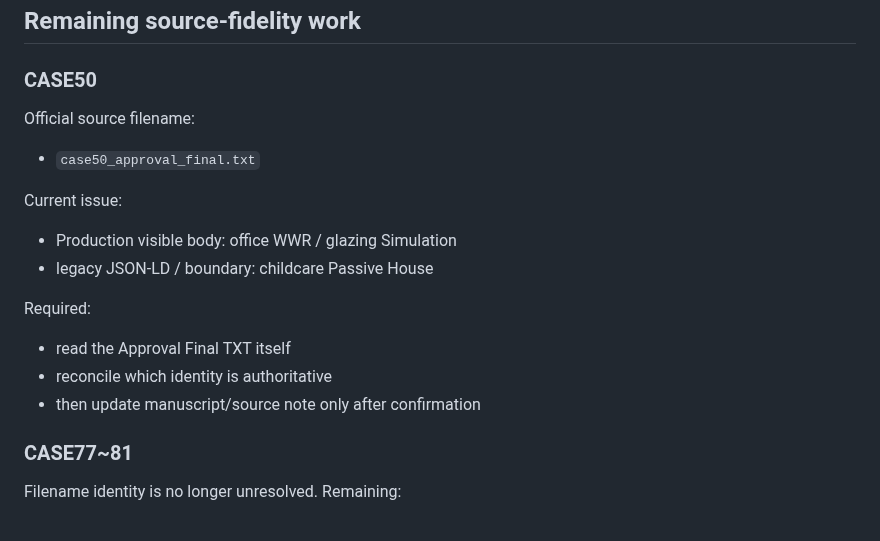
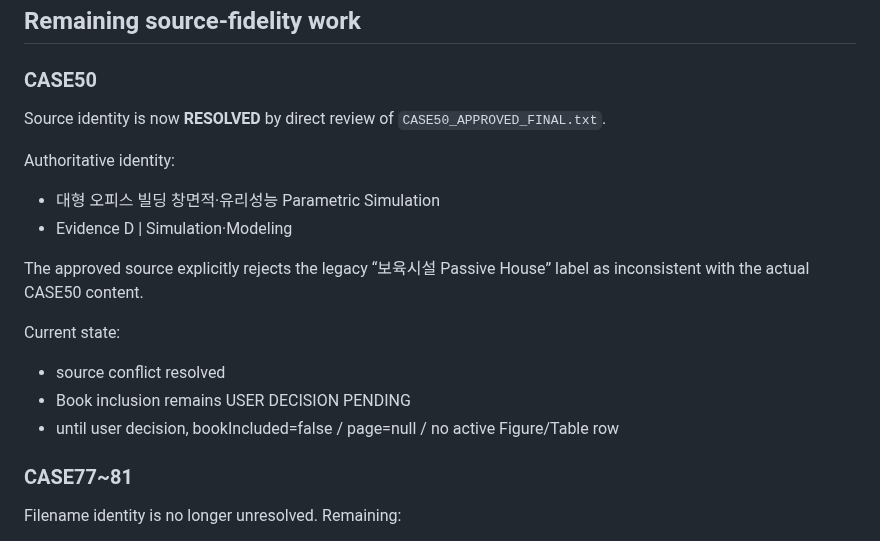
Before and after one commit to sangsoo58/my-website, a Markdown page: docs/PHASE3_READINESS_SNAPSHOT.md, the part around the change. Drawn GitHub-style.

Commit message:
Phase 3: update readiness after CASE50 source resolution

```diff
--- a/docs/PHASE3_READINESS_SNAPSHOT.md
+++ b/docs/PHASE3_READINESS_SNAPSHOT.md
@@ -28,17 +28,18 @@ Status: **STRUCTURE READY / SOURCE FIDELITY PARTIAL**
 ## Remaining source-fidelity work
 
 ### CASE50
-Official source filename:
-- `case50_approval_final.txt`
+Source identity is now **RESOLVED** by direct review of `CASE50_APPROVED_FINAL.txt`.
 
-Current issue:
-- Production visible body: office WWR / glazing Simulation
-- legacy JSON-LD / boundary: childcare Passive House
+Authoritative identity:
+- 대형 오피스 빌딩 창면적·유리성능 Parametric Simulation
+- Evidence D | Simulation·Modeling
 
-Required:
-- read the Approval Final TXT itself
-- reconcile which identity is authoritative
-- then update manuscript/source note only after confirmation
+The approved source explicitly rejects the legacy “보육시설 Passive House” label as inconsistent with the actual CASE50 content.
+
+Current state:
+- source conflict resolved
+- Book inclusion remains USER DECISION PENDING
+- until user decision, bookIncluded=false / page=null / no active Figure/Table row
 
 ### CASE77~81
 Filename identity is no longer unresolved.
```
